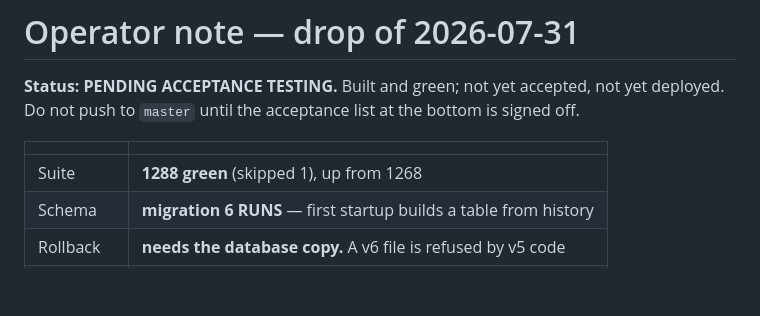
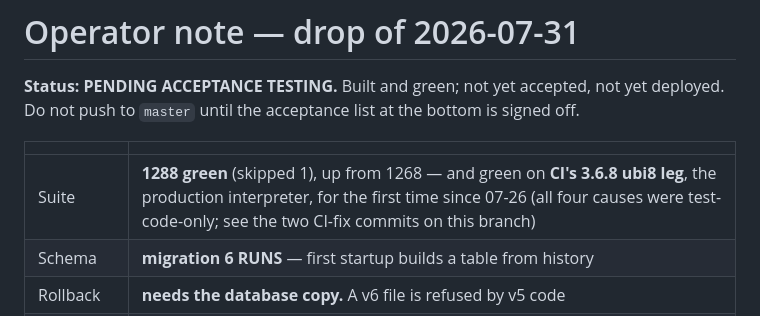
Before and after one commit to LAHumphreys/TestDashboard, a Markdown page: docs/drops/2026-07-31.md, the part around the change. Rendered like a GitHub page; blank space fills up the shorter version.

```diff
--- a/docs/drops/2026-07-31.md
+++ b/docs/drops/2026-07-31.md
@@ -6,7 +6,7 @@ is signed off.
 
 | | |
 |---|---|
-| Suite | **1288 green** (skipped 1), up from 1268 |
+| Suite | **1288 green** (skipped 1), up from 1268 — and green on **CI's 3.6.8 ubi8 leg**, the production interpreter, for the first time since 07-26 (all four causes were test-code-only; see the two CI-fix commits on this branch) |
 | Schema | **migration 6 RUNS** — first startup builds a table from history |
 | Rollback | **needs the database copy.** A v6 file is refused by v5 code |
 | Downtime | one server restart; first startup pauses while migrating |
```
Also changed, not shown: docs/SESSION_HANDOVER.md (+9 -3 lines), docs/UPGRADE_PLAN_STATUS.md (+37 -0 lines).
